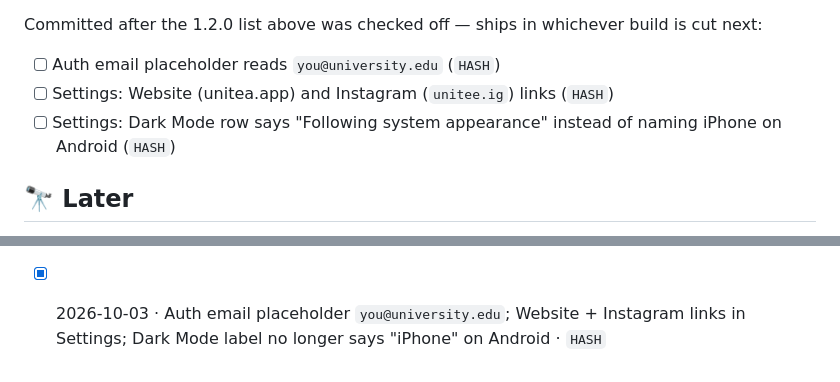
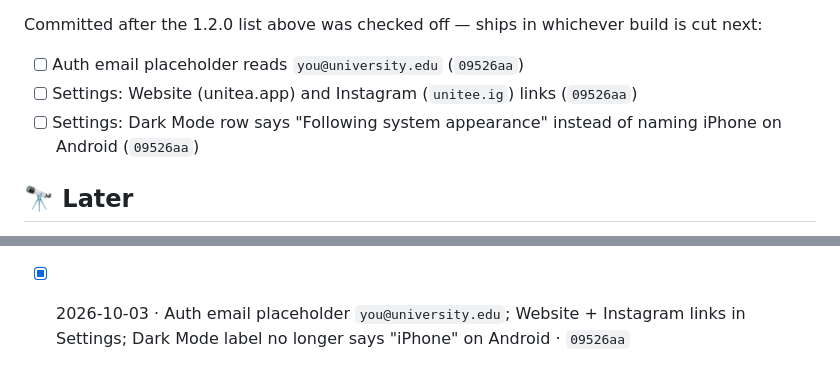
Before and after one commit to Ulug2/UniTea, a Markdown page: ROADMAP.md, 2 parts joined by grey strips. Drawn GitHub-style.

Commit message:
Roadmap: record placeholder + settings links commit (09526aa)
Co-Authored-By: Claude Opus 5.5 <noreply@anthropic.com>

```diff
--- a/ROADMAP.md
+++ b/ROADMAP.md
@@ -44,9 +44,9 @@ Committed and pushed, but only reaches users with the next App Store / Google Pl
 
 Committed after the 1.2.0 list above was checked off — ships in whichever build is cut next:
 
-- [ ] Auth email placeholder reads `you@university.edu` (`HASH`)
-- [ ] Settings: Website (unitea.app) and Instagram (`unitee.ig`) links (`HASH`)
-- [ ] Settings: Dark Mode row says "Following system appearance" instead of naming iPhone on Android (`HASH`)
+- [ ] Auth email placeholder reads `you@university.edu` (`09526aa`)
+- [ ] Settings: Website (unitea.app) and Instagram (`unitee.ig`) links (`09526aa`)
+- [ ] Settings: Dark Mode row says "Following system appearance" instead of naming iPhone on Android (`09526aa`)
 
 ## 🔭 Later
 
@@ -75,4 +75,4 @@ Committed after the 1.2.0 list above was checked off — ships in whichever buil
 - [x] 2026-09-25 · Profile/Lost & Found/Chats lists: no blank list or stuck pull-to-refresh after background updates · `ccb4133`, `15b5d5c`
 - [x] 2026-09-25 · Community header: avatar + name on one row, full-width description · `af20799`
 - [x] 2026-09-29 · AI moderation allows names unless the content targets a private person (insults, threats, sexual comments, rumors, personal info); public figures can be criticized freely — deployed (server-side, all app versions) · `0c34450`
-- [x] 2026-10-03 · Auth email placeholder `you@university.edu`; Website + Instagram links in Settings; Dark Mode label no longer says "iPhone" on Android · `HASH`
+- [x] 2026-10-03 · Auth email placeholder `you@university.edu`; Website + Instagram links in Settings; Dark Mode label no longer says "iPhone" on Android · `09526aa`
```
